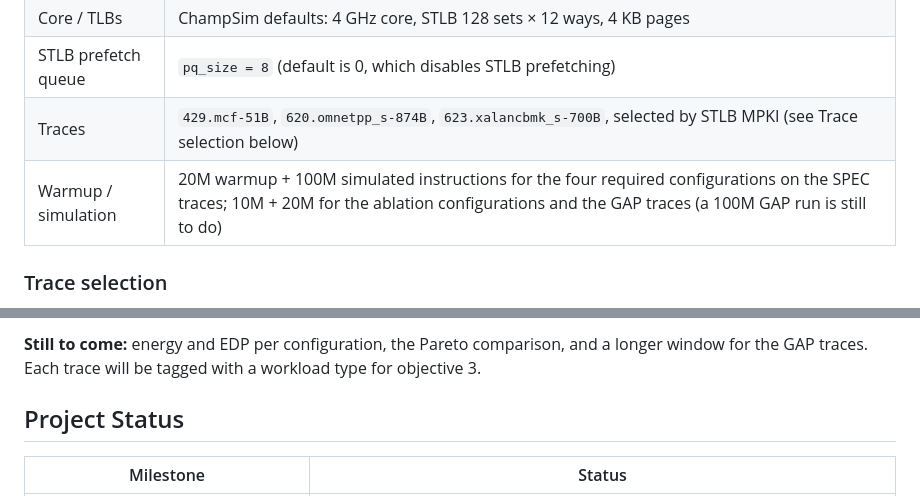
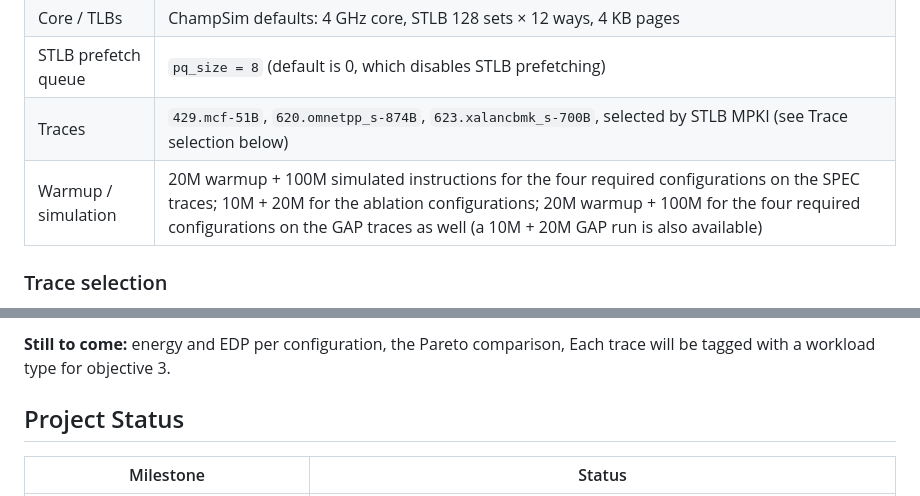
Before and after one commit to omargalal20/cecs532-energy-aware-tlb-prefetching-replacement, a Markdown page: README.md, 2 parts joined by grey strips. GitHub-like rendering.

```diff
--- a/README.md
+++ b/README.md
@@ -71,7 +71,7 @@ Per-access energies and leakage come from [CACTI](https://github.com/HewlettPack
 | Core / TLBs | ChampSim defaults: 4 GHz core, STLB 128 sets × 12 ways, 4 KB pages |
 | STLB prefetch queue | `pq_size = 8` (default is 0, which disables STLB prefetching) |
 | Traces | `429.mcf-51B`, `620.omnetpp_s-874B`, `623.xalancbmk_s-700B`, selected by STLB MPKI (see Trace selection below) |
-| Warmup / simulation | 20M warmup + 100M simulated instructions for the four required configurations on the SPEC traces; 10M + 20M for the ablation configurations and the GAP traces (a 100M GAP run is still to do) |
+| Warmup / simulation | 20M warmup + 100M simulated instructions for the four required configurations on the SPEC traces; 10M + 20M for the ablation configurations; 20M warmup + 100M for the four required configurations on the GAP traces as well (a 10M + 20M GAP run is also available) |
 
 ### Trace selection
 
@@ -301,5 +302,5 @@ The Pareto plot (speedup against estimated translation energy) will be added onc
 
-**Still to come:** energy and EDP per configuration, the Pareto comparison, and a longer window for the GAP traces. Each trace will be tagged with a workload type for objective 3.
+**Still to come:** energy and EDP per configuration, the Pareto comparison, Each trace will be tagged with a workload type for objective 3.
 
 ## Project Status
 
```
Also changed, not shown: other parts of README.md (+17 -16 lines), docs/figures/gap/page_walks.png, docs/figures/gap/speedup.png, docs/figures/gap/stlb_mpki.png.
